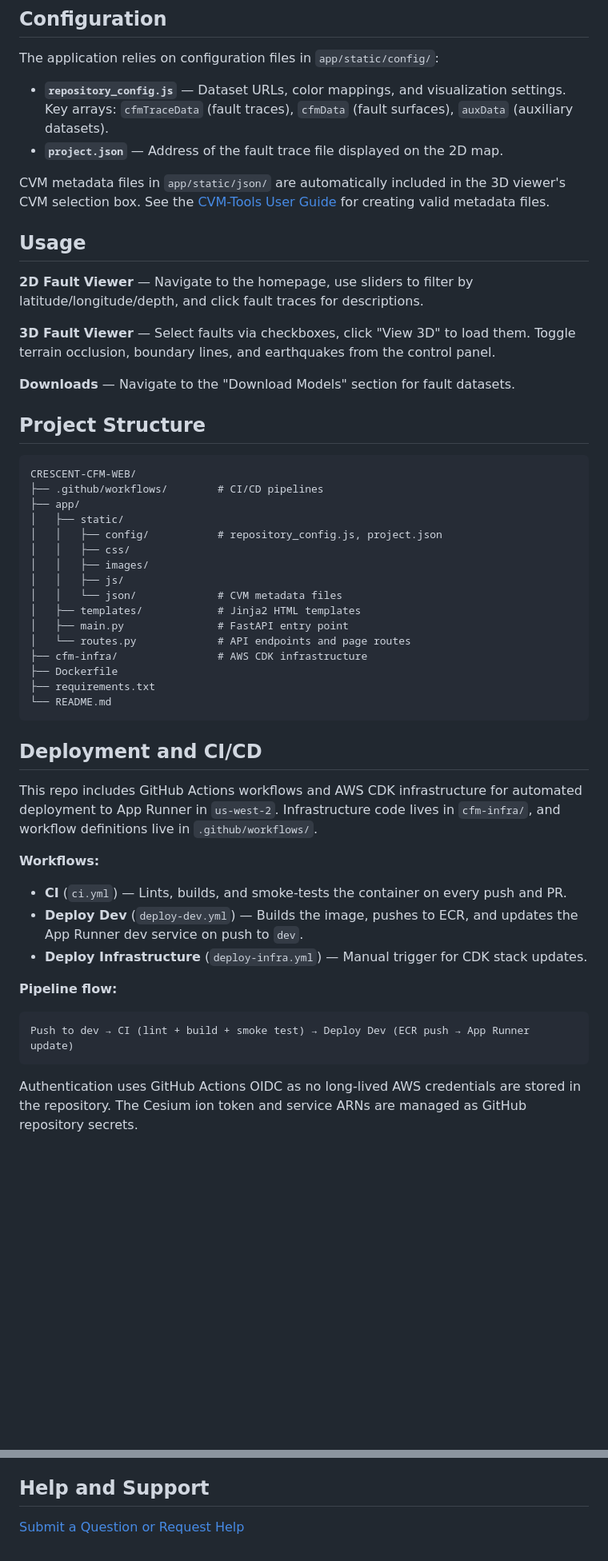
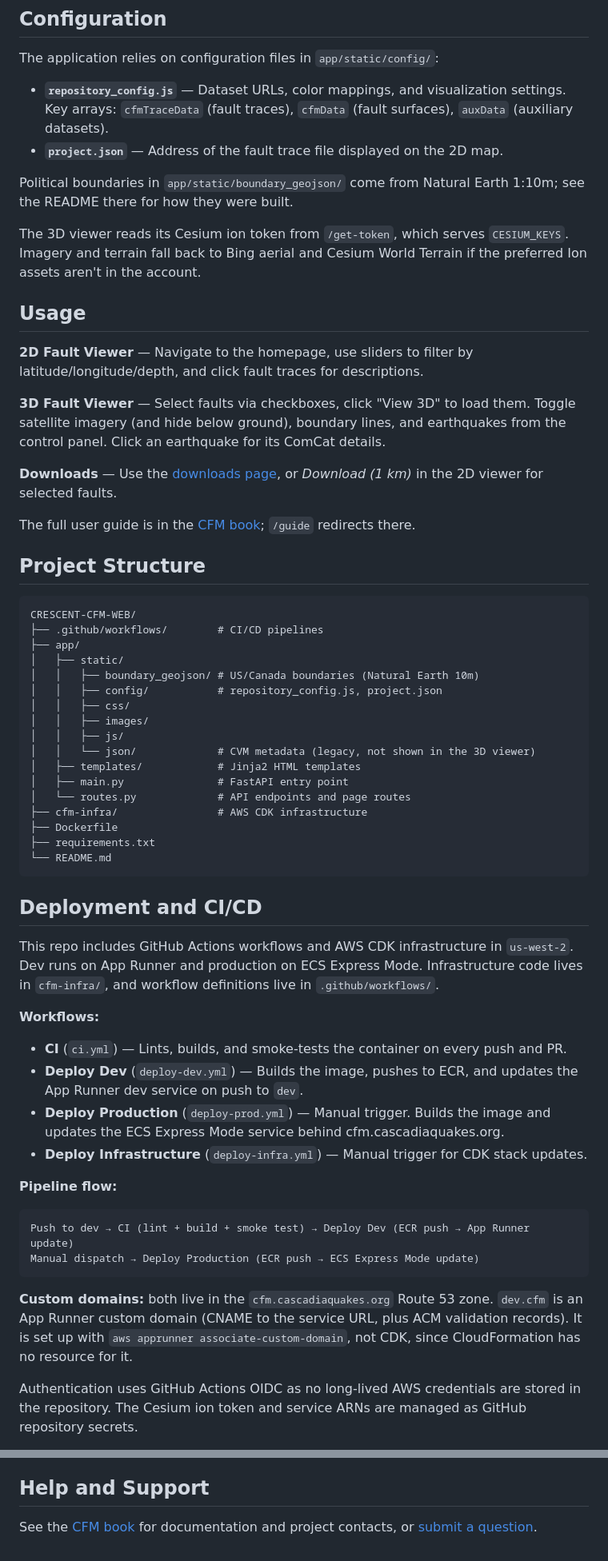
Before and after one commit to cascadiaquakes/CRESCENT-CFM-WEB, a Markdown page: README.md, 2 parts joined by grey strips. Shown at 80% size. Rendered like a GitHub page; blank space fills up the shorter version.

Commit message:
README: dev.cfm custom domain, prod on ECS Express, current 3D features, link the cfm-book

````diff
--- a/README.md
+++ b/README.md
@@ -37,15 +39,19 @@ The application relies on configuration files in `app/static/config/`:
 - **`repository_config.js`** — Dataset URLs, color mappings, and visualization settings. Key arrays: `cfmTraceData` (fault traces), `cfmData` (fault surfaces), `auxData` (auxiliary datasets).
 - **`project.json`** — Address of the fault trace file displayed on the 2D map.
 
-CVM metadata files in `app/static/json/` are automatically included in the 3D viewer's CVM selection box. See the [CVM-Tools User Guide](https://cascadiaquakes.github.io/cvm-tools-book/usage/netcdf_to_geocsv.html) for creating valid metadata files.
+Political boundaries in `app/static/boundary_geojson/` come from Natural Earth 1:10m; see the README there for how they were built.
+
+The 3D viewer reads its Cesium ion token from `/get-token`, which serves `CESIUM_KEYS`. Imagery and terrain fall back to Bing aerial and Cesium World Terrain if the preferred Ion assets aren't in the account.
 
 ## Usage
 
 **2D Fault Viewer** — Navigate to the homepage, use sliders to filter by latitude/longitude/depth, and click fault traces for descriptions.
 
-**3D Fault Viewer** — Select faults via checkboxes, click "View 3D" to load them. Toggle terrain occlusion, boundary lines, and earthquakes from the control panel.
+**3D Fault Viewer** — Select faults via checkboxes, click "View 3D" to load them. Toggle satellite imagery (and hide below ground), boundary lines, and earthquakes from the control panel. Click an earthquake for its ComCat details.
 
-**Downloads** — Navigate to the "Download Models" section for fault datasets.
+**Downloads** — Use the [downloads page](https://cfm.cascadiaquakes.org/downloads), or *Download (1 km)* in the 2D viewer for selected faults.
+
+The full user guide is in the [CFM book](https://cascadiaquakes.github.io/cfm-book/user-guide/); `/guide` redirects there.
 
 ## Project Structure
 
@@ -54,11 +60,12 @@ CRESCENT-CFM-WEB/
 ├── .github/workflows/        # CI/CD pipelines
 ├── app/
 │   ├── static/
+│   │   ├── boundary_geojson/ # US/Canada boundaries (Natural Earth 10m)
 │   │   ├── config/           # repository_config.js, project.json
 │   │   ├── css/
 │   │   ├── images/
 │   │   ├── js/
-│   │   └── json/             # CVM metadata files
+│   │   └── json/             # CVM metadata (legacy, not shown in the 3D viewer)
 │   ├── templates/            # Jinja2 HTML templates
 │   ├── main.py               # FastAPI entry point
 │   └── routes.py             # API endpoints and page routes
@@ -70,19 +77,23 @@ CRESCENT-CFM-WEB/
 
 ## Deployment and CI/CD
 
-This repo includes GitHub Actions workflows and AWS CDK infrastructure for automated deployment to App Runner in `us-west-2`. Infrastructure code lives in `cfm-infra/`, and workflow definitions live in `.github/workflows/`.
+This repo includes GitHub Actions workflows and AWS CDK infrastructure in `us-west-2`. Dev runs on App Runner and production on ECS Express Mode. Infrastructure code lives in `cfm-infra/`, and workflow definitions live in `.github/workflows/`.
 
 **Workflows:**
 
 - **CI** (`ci.yml`) — Lints, builds, and smoke-tests the container on every push and PR.
 - **Deploy Dev** (`deploy-dev.yml`) — Builds the image, pushes to ECR, and updates the App Runner dev service on push to `dev`.
+- **Deploy Production** (`deploy-prod.yml`) — Manual trigger. Builds the image and updates the ECS Express Mode service behind cfm.cascadiaquakes.org.
 - **Deploy Infrastructure** (`deploy-infra.yml`) — Manual trigger for CDK stack updates.
 
 **Pipeline flow:**
 
 ```
 Push to dev → CI (lint + build + smoke test) → Deploy Dev (ECR push → App Runner update)
+Manual dispatch → Deploy Production (ECR push → ECS Express Mode update)
 ```
+
+**Custom domains:** both live in the `cfm.cascadiaquakes.org` Route 53 zone. `dev.cfm` is an App Runner custom domain (CNAME to the service URL, plus ACM validation records). It is set up with `aws apprunner associate-custom-domain`, not CDK, since CloudFormation has no resource for it.
 
 Authentication uses GitHub Actions OIDC as no long-lived AWS credentials are stored in the repository. The Cesium ion token and service ARNs are managed as GitHub repository secrets.
 
@@ -90,4 +101,4 @@ For detailed infrastructure notes, see `cfm-infra/`.
 
 ## Help and Support
 
-[Submit a Question or Request Help](https://cfm.cascadiaquakes.org/request)
+See the [CFM book](https://cascadiaquakes.github.io/cfm-book/) for documentation and project contacts, or [submit a question](https://cfm.cascadiaquakes.org/request).
````
Also changed, not shown: other parts of README.md (+5 -3 lines).
